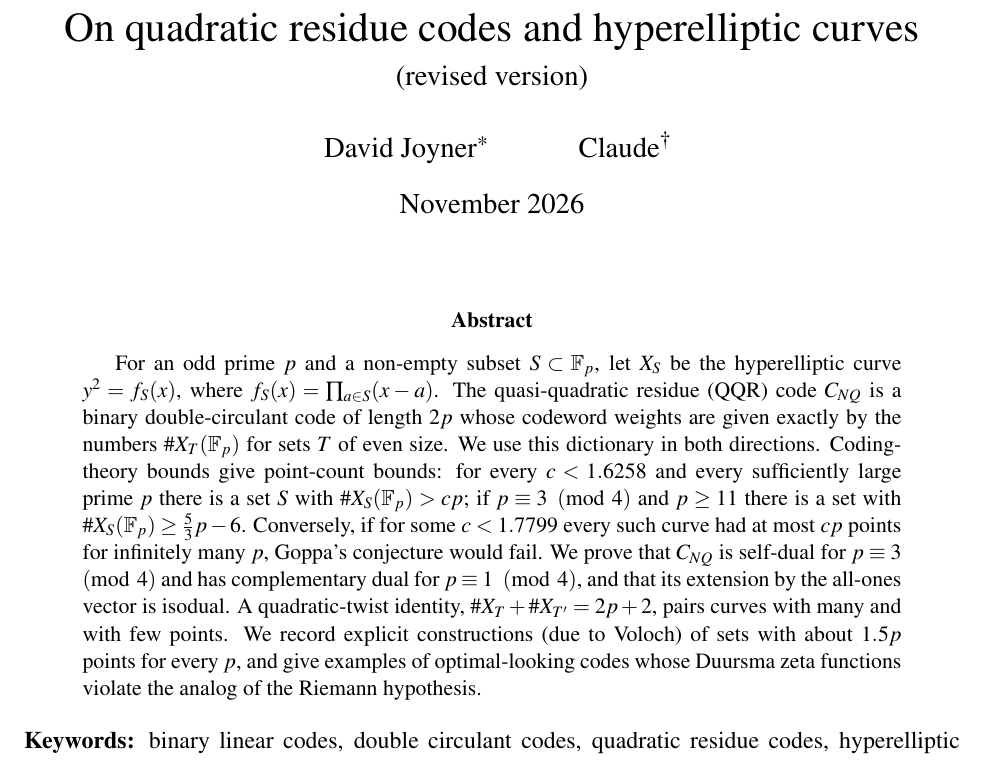
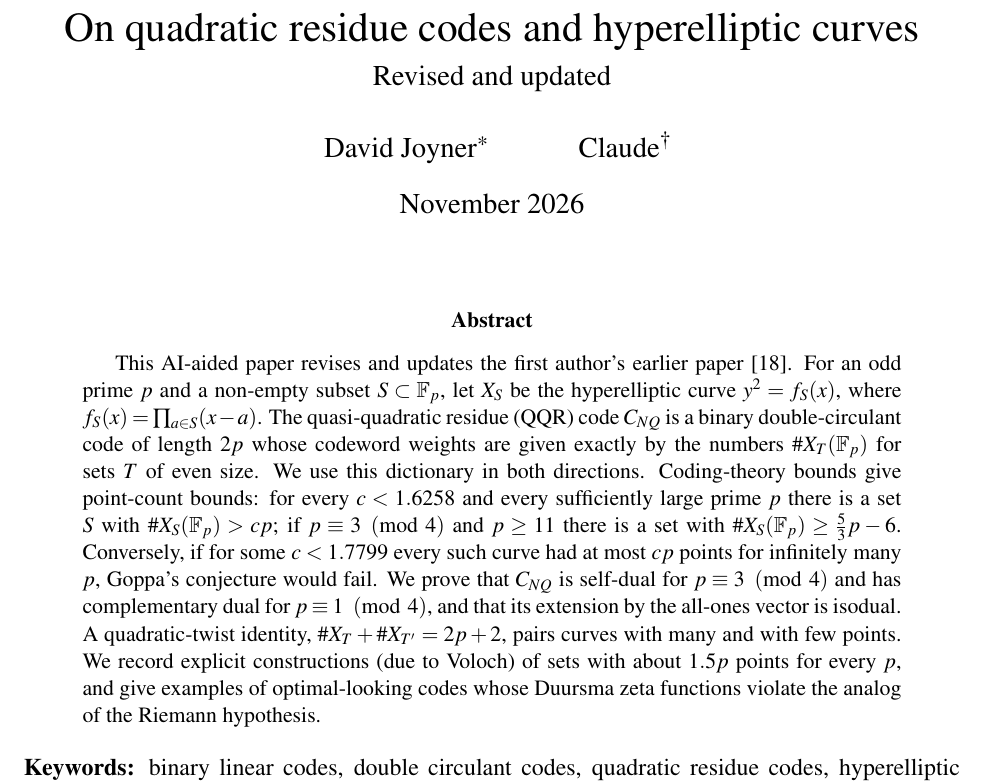
Before and after one commit to wdjoyner/qrcodes-hyperelliptic, a LaTeX paper (qrcodes-hyperelliptic.tex): part of page 1 of 20, cut so that both start at the same text. Compiled offline with pdfLaTeX.

Commit message:
Abstract: note AI-aided revision of [Jo08]; subtitle 'Revised and updated'
Co-Authored-By: Claude Opus 5.5 <noreply@anthropic.com>
Claude-Session: https://claude.ai/code/session_01HSsdNun3ZA6esUTMtxkkQM

```diff
--- a/qrcodes-hyperelliptic.tex
+++ b/qrcodes-hyperelliptic.tex
@@ -32,7 +32,7 @@
 \newcommand{\leg}[1]{\chi(#1)}
 
 \title{On quadratic residue codes and hyperelliptic curves\\[4pt]
-\large (revised version)}
+\large Revised and updated}
 \author{David Joyner\thanks{\texttt{wdjoyner@gmail.com}}
 \and Claude\thanks{An AI model developed by Anthropic (Claude Opus~5.5). Contributions to this revision are described in the Acknowledgements and in the accompanying revision log.}}
 \date{November 2026}
@@ -41,6 +41,8 @@
 \maketitle
 
 \begin{abstract}
+This AI-aided paper revises and updates the first author's earlier
+paper~\cite{Jo08}.
 For an odd prime $p$ and a non-empty subset $S\subset\Fp$, let $X_S$ be the
 hyperelliptic curve $y^2=f_S(x)$, where $f_S(x)=\prod_{a\in S}(x-a)$.
 The quasi-quadratic residue (QQR) code $\CNQ$ is a binary double-circulant code of
```
Also changed, not shown: qrcodes-hyperelliptic.pdf.
